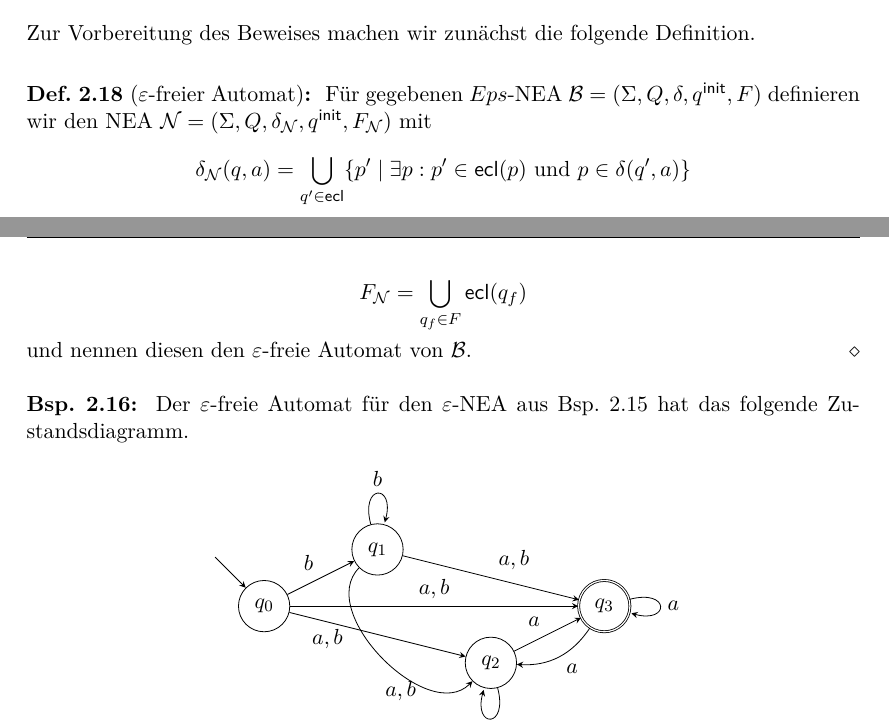
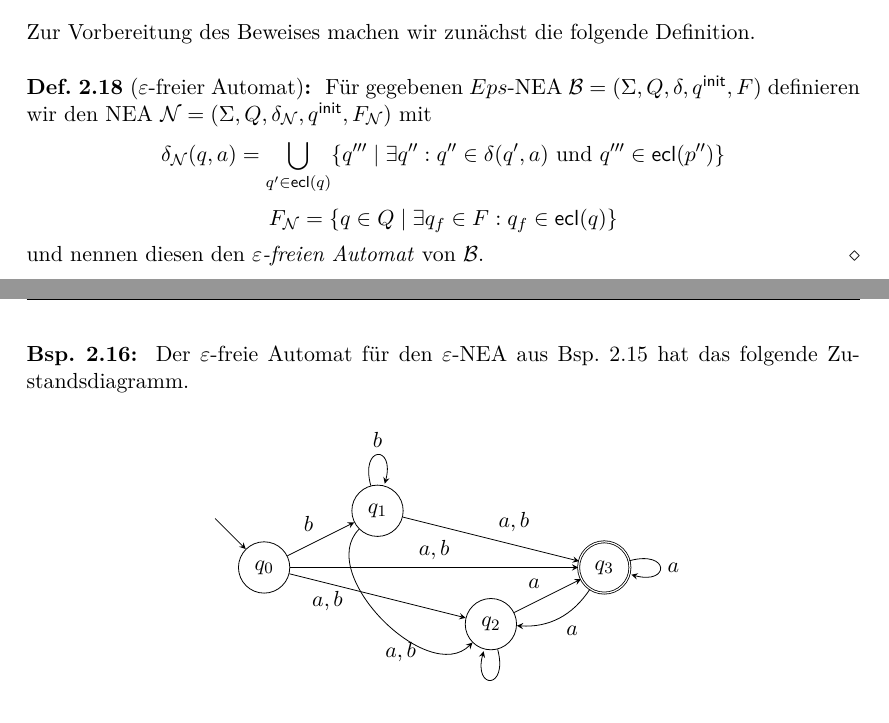
Before and after one commit to proglang/Informatik-III-Theoretische-Informatik, a LaTeX document (Info_3_Skript_WS2017-18.tex, which reads 2-Regulaere_Sprachen_und_endliche_Automaten.tex): two parts of pages 29 and 30 of 35, joined at a grey line, cut so that both start at the same text. Compiled offline with pdfLaTeX.

Commit message:
bugfix: eps-freier automat

```diff
--- a/2-Regulaere_Sprachen_und_endliche_Automaten.tex
+++ b/2-Regulaere_Sprachen_und_endliche_Automaten.tex
@@ -1558,9 +1558,9 @@ Zur Vorbereitung des Beweises machen wir zunächst die folgende Definition.
 
 \begin{Def}[$\Eps$-freier Automat]
  Für gegebenen $Eps$-\ac{NEA}  $\B= (\Sigma, Q,\delta,\qinit,F)$ definieren wir den NEA $\calN= (\Sigma, Q,\delta_\calN,\qinit,F_\calN)$ mit
-        $$\delta_\calN(q,a)=\bigcup\limits_{q'\in\ecl}\{p'\mid \exists p : p'\in\ecl(p) \text{ und } p\in\delta(q',a)\}$$
-        $$F_\calN=\bigcup\limits_{q_f\in F}\ecl(q_f)$$
-und nennen diesen den $\Eps$-freie Automat von $\B$.
+        $$\delta_\calN(q,a)=\bigcup\limits_{q'\in\ecl(q)}\{q'''\mid \exists q'' : q''\in\delta(q',a) \text{ und } q'''\in\ecl(p'')\}$$
+        $$F_\calN=\{q\in Q\mid \exists q_f\in F: q_f\in\ecl(q)\}$$
+und nennen diesen den \emph{$\Eps$-freien Automat} von $\B$.
 \end{Def}
 \begin{Bsp}
 Der $\Eps$-freie Automat für den $\Eps$-NEA aus \autoref{bsp2.EpsNeaEx} hat das folgende Zustandsdiagramm.
```
